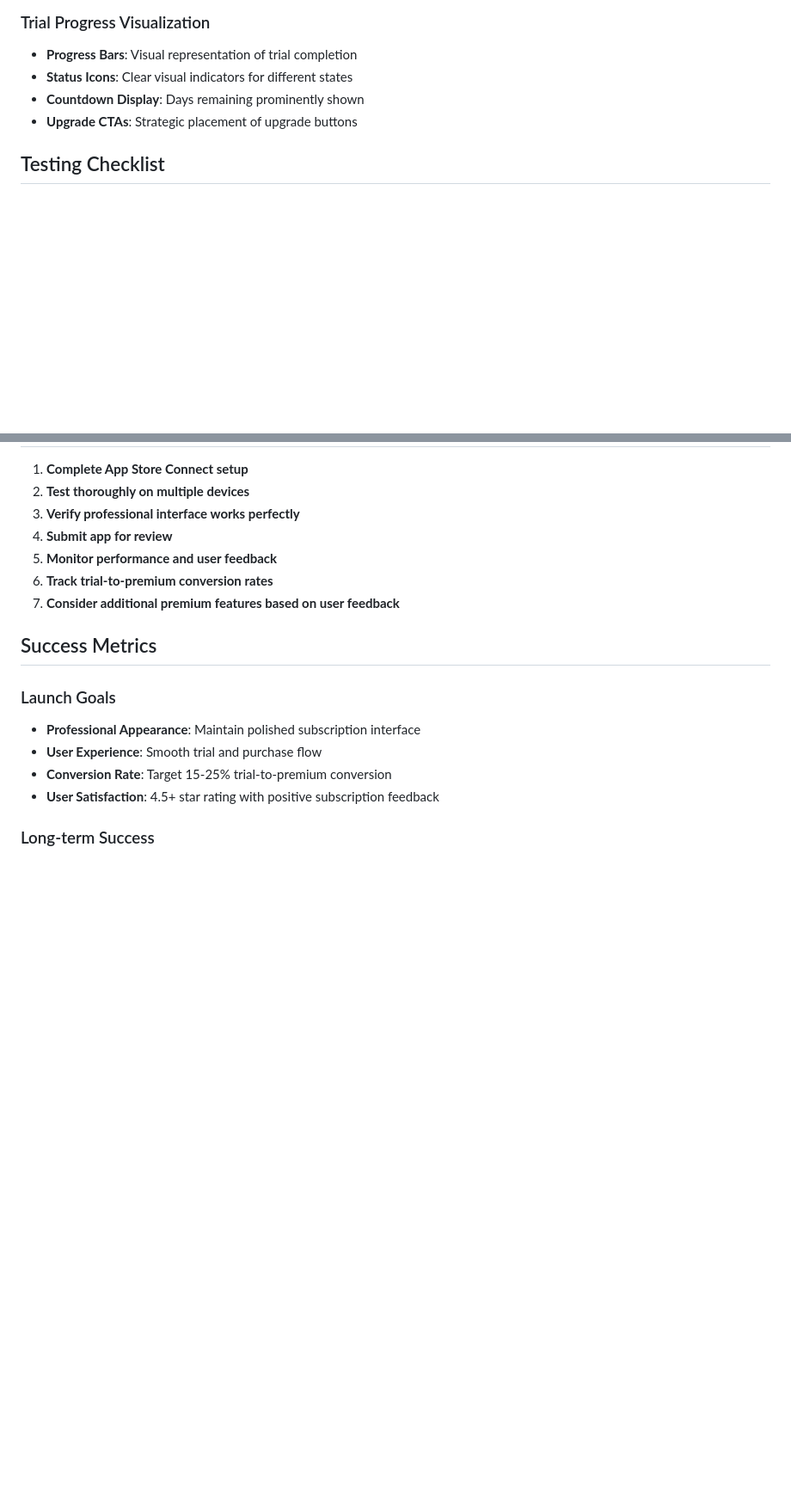
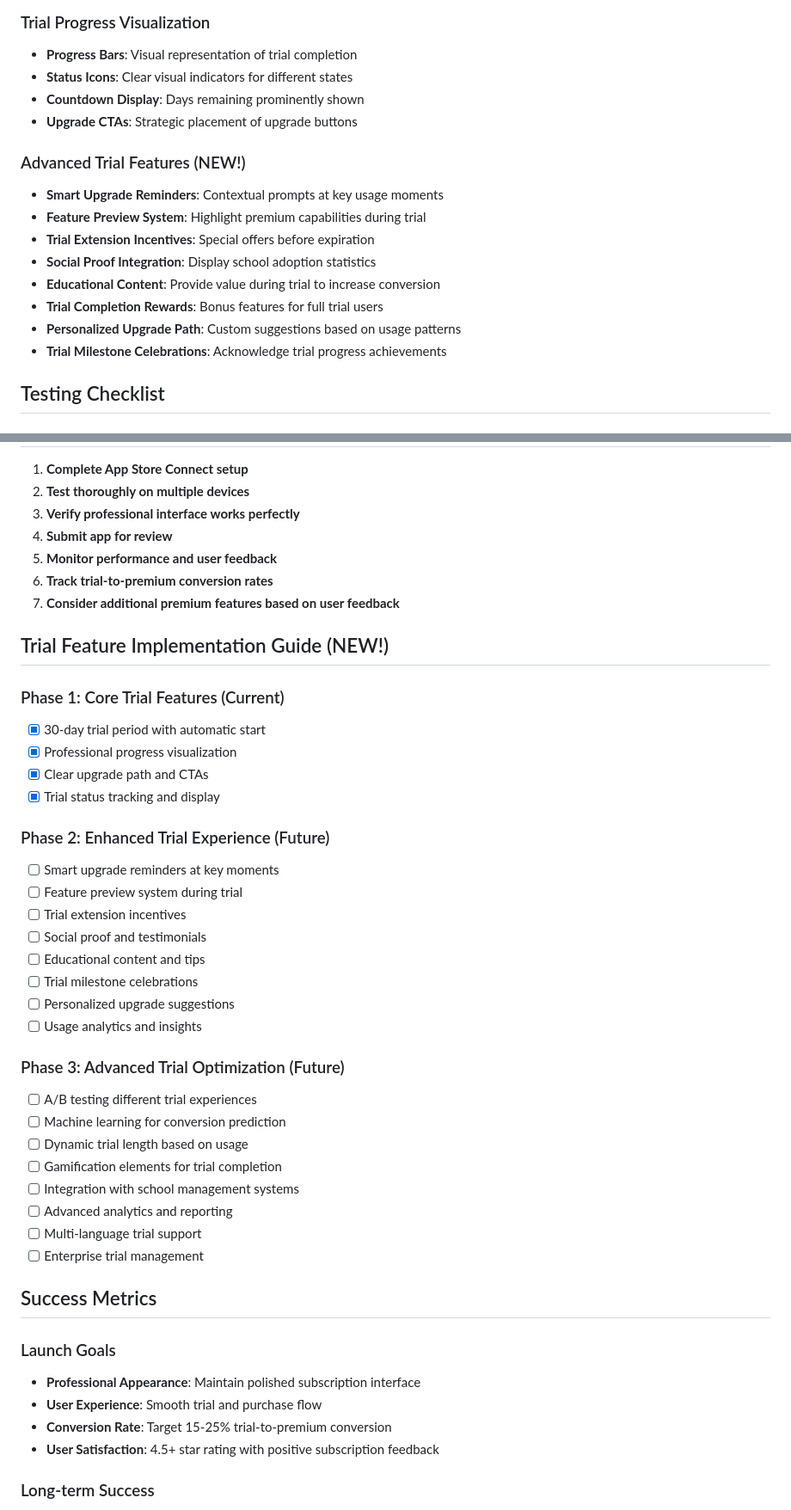
Before and after one commit to aucint721/WellbeingLog, a Markdown page: IN_APP_PURCHASE_SETUP.md, 2 parts joined by grey strips. Shown at 86% size. GitHub-like rendering; blank space fills up the shorter version.

```diff
--- a/IN_APP_PURCHASE_SETUP.md
+++ b/IN_APP_PURCHASE_SETUP.md
@@ -113,6 +113,16 @@ The Wellbeing Log app now includes a **professional freemium model** with:
 - **Countdown Display**: Days remaining prominently shown
 - **Upgrade CTAs**: Strategic placement of upgrade buttons
 
+### Advanced Trial Features (NEW!)
+- **Smart Upgrade Reminders**: Contextual prompts at key usage moments
+- **Feature Preview System**: Highlight premium capabilities during trial
+- **Trial Extension Incentives**: Special offers before expiration
+- **Social Proof Integration**: Display school adoption statistics
+- **Educational Content**: Provide value during trial to increase conversion
+- **Trial Completion Rewards**: Bonus features for full trial users
+- **Personalized Upgrade Path**: Custom suggestions based on usage patterns
+- **Trial Milestone Celebrations**: Acknowledge trial progress achievements
+
 ## Testing Checklist
 
 ### Before App Store Submission
@@ -225,6 +245,34 @@ For issues with in-app purchases:
 6. **Track trial-to-premium conversion rates**
 7. **Consider additional premium features based on user feedback**
 
+## Trial Feature Implementation Guide (NEW!)
+
+### Phase 1: Core Trial Features (Current)
+- [x] 30-day trial period with automatic start
+- [x] Professional progress visualization
+- [x] Clear upgrade path and CTAs
+- [x] Trial status tracking and display
+
+### Phase 2: Enhanced Trial Experience (Future)
+- [ ] Smart upgrade reminders at key moments
+- [ ] Feature preview system during trial
+- [ ] Trial extension incentives
+- [ ] Social proof and testimonials
+- [ ] Educational content and tips
+- [ ] Trial milestone celebrations
+- [ ] Personalized upgrade suggestions
+- [ ] Usage analytics and insights
+
+### Phase 3: Advanced Trial Optimization (Future)
+- [ ] A/B testing different trial experiences
+- [ ] Machine learning for conversion prediction
+- [ ] Dynamic trial length based on usage
+- [ ] Gamification elements for trial completion
+- [ ] Integration with school management systems
+- [ ] Advanced analytics and reporting
+- [ ] Multi-language trial support
+- [ ] Enterprise trial management
+
 ## Success Metrics
 
 ### Launch Goals
```
Also changed, not shown: other parts of IN_APP_PURCHASE_SETUP.md (+33 -0 lines).
